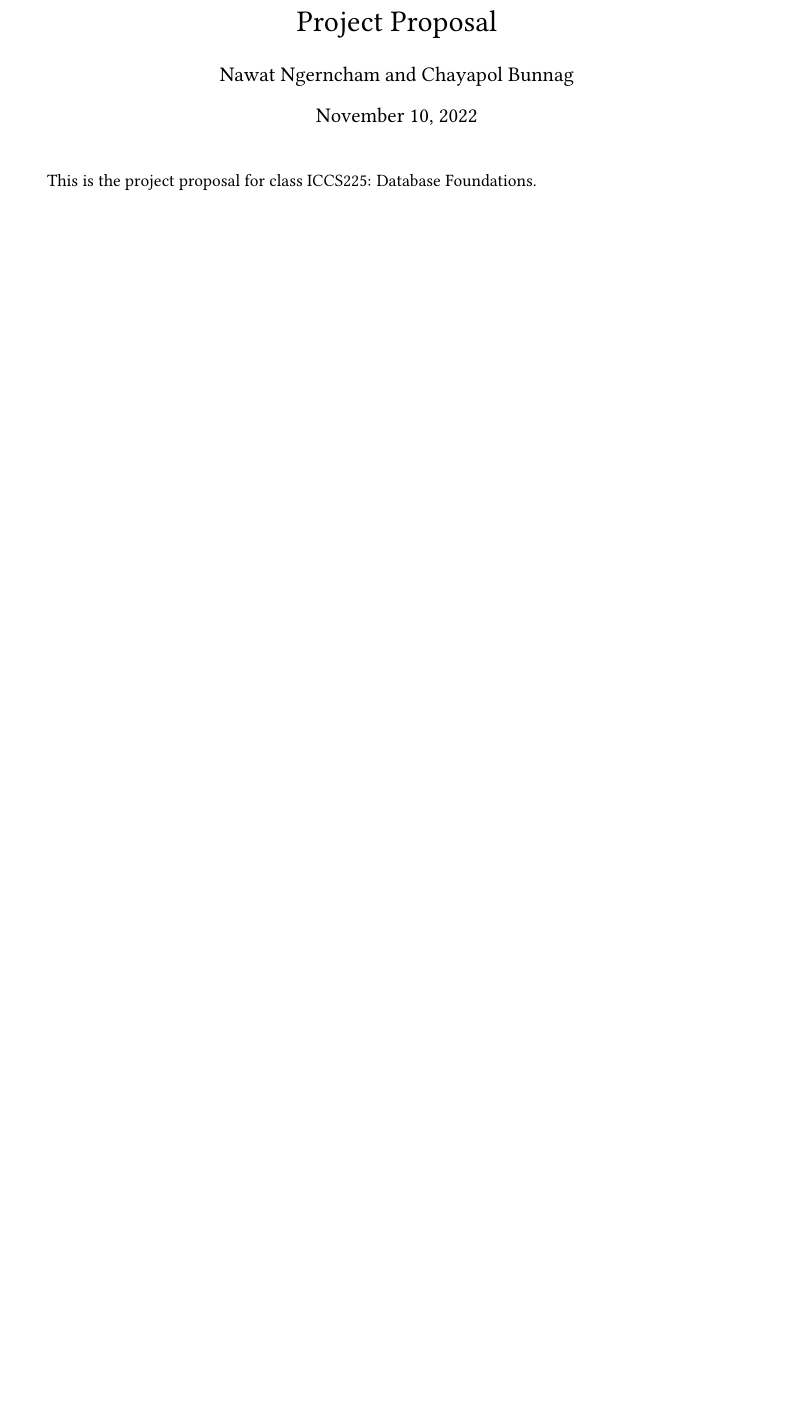
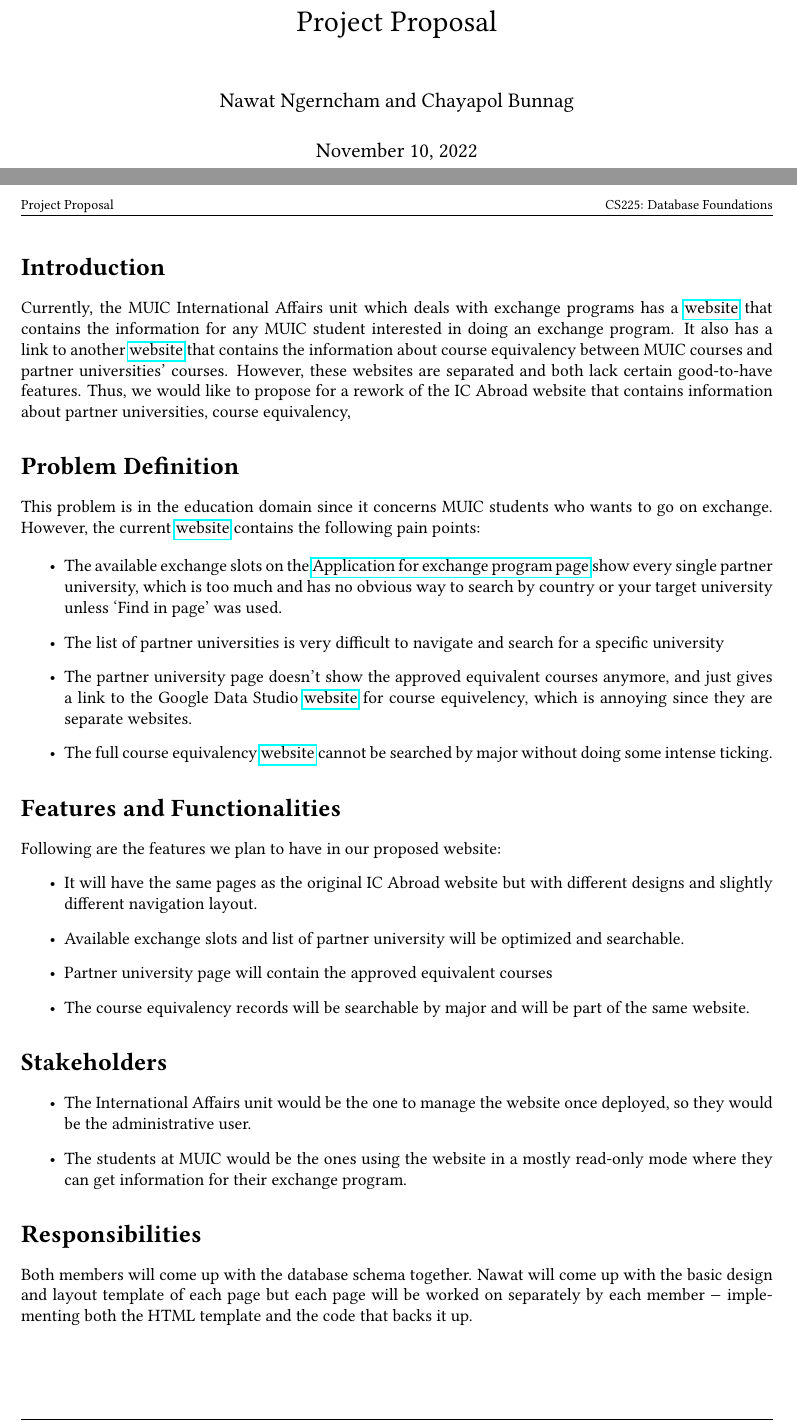
Before and after one commit to db-abnwt/course-equivalency-checker, a LaTeX document (proposal/main.tex, which reads proposal/nwstyle.sty): part of the page before the commit and two parts of pages 1 and 2 of 2 after it, the two joined at a grey line, cut so that both start at the same text, the shorter picture padded with empty space. Compiled offline with pdfLaTeX.

Commit message:
proposal draft finished

```diff
--- a/proposal/main.tex
+++ b/proposal/main.tex
@@ -1,4 +1,4 @@
-\documentclass{article}
+\documentclass{report}
 
 \usepackage{nwstyle}
 
@@ -9,5 +9,73 @@
 \begin{document}
 \maketitle
 
-This is the project proposal for class ICCS225: Database Foundations.
+\section*{Introduction}
+Currently, the MUIC International Affairs unit which deals with
+exchange programs has a \href{https://sites.google.com/mahidol.edu/icabroad/home}
+{website} that contains the information for any MUIC student
+interested in doing an exchange program. It also has a link
+to another \href{https://datastudio.google.com/u/0/reporting/99a044ff-1412-494e-a8b4-eb8a821bbc53/page/X3alC}
+{website} that contains the information about course equivalency
+between MUIC courses and partner universities' courses.
+However, these websites are separated and both lack certain
+good-to-have features. Thus, we would like to propose for a
+rework of the IC Abroad website that contains information
+about partner universities, course equivalency,
+
+\section*{Problem Definition}
+This problem is in the education domain since
+it concerns MUIC students who wants to go on exchange. However,
+the current \href{https://sites.google.com/mahidol.edu/icabroad/home}
+{website} contains the following pain points:
+
+\begin{itemize}
+    \item The available exchange slots on the
+        \href{https://sites.google.com/mahidol.edu/icabroad/application-for-exchange-program}
+        {Application for exchange program page} show every single
+        partner university, which is too much and has no obvious
+        way to search by country or your target university unless
+        `Find in page' was used.
+    \item The list of partner universities is very difficult to
+        navigate and search for a specific university
+    \item The partner university page doesn't show the approved
+        equivalent courses anymore, and just gives a link to the
+        Google Data Studio \href{https://datastudio.google.com/u/0/reporting/99a044ff-1412-494e-a8b4-eb8a821bbc53/page/X3alC}
+        {website} for course equivelency, which is annoying since
+        they are separate websites.
+    \item The full course equivalency \href{https://datastudio.google.com/u/0/reporting/99a044ff-1412-494e-a8b4-eb8a821bbc53/page/X3alC}
+        {website} cannot be searched by major without doing some
+        intense ticking.
+\end{itemize}
+
+\section*{Features and Functionalities}
+Following are the features we plan to have in our proposed website:
+\begin{itemize}
+    \item It will have the same pages as the original IC Abroad
+        website but with different designs and slightly different
+        navigation layout.
+    \item Available exchange slots and list of partner university
+        will be optimized and searchable.
+    \item Partner university page will contain the approved
+        equivalent courses
+    \item The course equivalency records will be searchable by
+        major and will be part of the same website.
+\end{itemize}
+
+\section*{Stakeholders}
+\begin{itemize}
+    \item The International Affairs unit would be the one to
+        manage the website once deployed, so they would be the
+        administrative user.
+    \item The students at MUIC would be the ones using the website
+        in a mostly read-only mode where they can get information
+        for their exchange program.
+\end{itemize}
+
+\section*{Responsibilities}
+Both members will come up with the database schema together.
+Nawat will come up with the basic design and layout template
+of each page but each page will be worked on separately by
+each member $-$ implementing both the HTML template and the
+code that backs it up.
+
 \end{document}
--- a/proposal/nwstyle.sty
+++ b/proposal/nwstyle.sty
@@ -19,3 +19,6 @@
 \rhead{\footnotesize CS225: Database Foundations}
 \rfoot{\footnotesize Page \thepage\ of \pageref{LastPage}}
 \renewcommand{\footrulewidth}{0.4pt}
+
+% for links
+\usepackage{hyperref}
```
Also changed, not shown: proposal/main.pdf, 1 other file.
